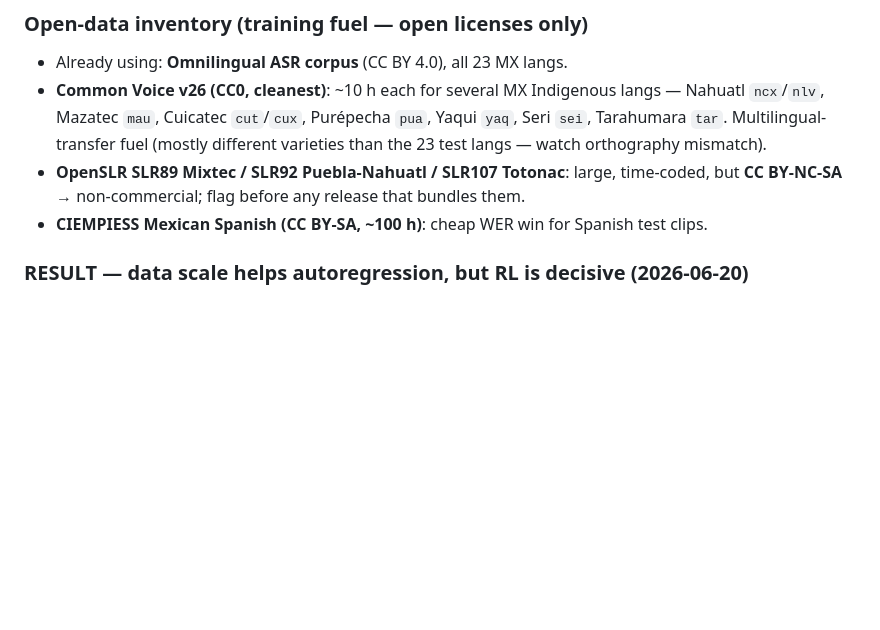
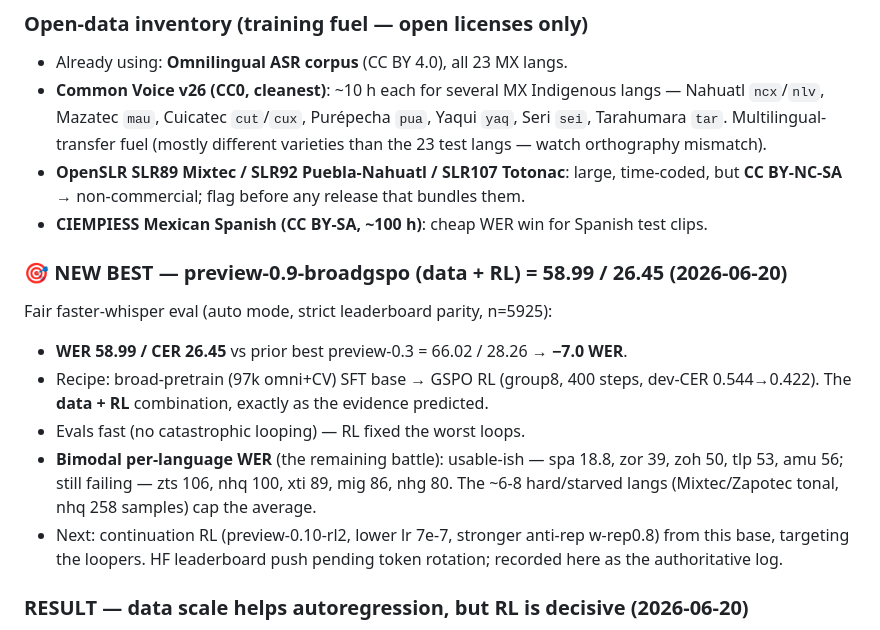
Before and after one commit to Sekinal/neblinia-speech, a Markdown page: docs/findings.md, the part around the change. GitHub-like rendering; blank space fills up the shorter version.

Commit message:
NEW BEST: preview-0.9-broadgspo (data+RL) = 58.99 WER / 26.45 CER (-7 vs preview-0.3)
Co-Authored-By: Claude Opus 4.8 <noreply@anthropic.com>

```diff
--- a/docs/findings.md
+++ b/docs/findings.md
@@ -46,6 +46,19 @@ Indigenous languages. Current best **preview-0.3 (GSPO) = 66.0 WER / 28.3 CER**.
 - **OpenSLR SLR89 Mixtec / SLR92 Puebla-Nahuatl / SLR107 Totonac**: large, time-coded,
   but **CC BY-NC-SA** → non-commercial; flag before any release that bundles them.
 - **CIEMPIESS Mexican Spanish (CC BY-SA, ~100 h)**: cheap WER win for Spanish test clips.
+
+### 🎯 NEW BEST — preview-0.9-broadgspo (data + RL) = 58.99 / 26.45 (2026-06-20)
+Fair faster-whisper eval (auto mode, strict leaderboard parity, n=5925):
+- **WER 58.99 / CER 26.45** vs prior best preview-0.3 = 66.02 / 28.26 → **−7.0 WER**.
+- Recipe: broad-pretrain (97k omni+CV) SFT base → GSPO RL (group8, 400 steps, dev-CER
+  0.544→0.422). The **data + RL** combination, exactly as the evidence predicted.
+- Evals fast (no catastrophic looping) — RL fixed the worst loops.
+- **Bimodal per-language WER** (the remaining battle): usable-ish — spa 18.8, zor 39,
+  zoh 50, tlp 53, amu 56; still failing — zts 106, nhq 100, xti 89, mig 86, nhg 80.
+  The ~6-8 hard/starved langs (Mixtec/Zapotec tonal, nhq 258 samples) cap the average.
+- Next: continuation RL (preview-0.10-rl2, lower lr 7e-7, stronger anti-rep w-rep0.8)
+  from this base, targeting the loopers. HF leaderboard push pending token rotation;
+  recorded here as the authoritative log.
 
 ### RESULT — data scale helps autoregression, but RL is decisive (2026-06-20)
 Autoregressive raw-greedy dev triage (eval_dev_fast, 460 clips), the ONLY trustworthy metric:
```
